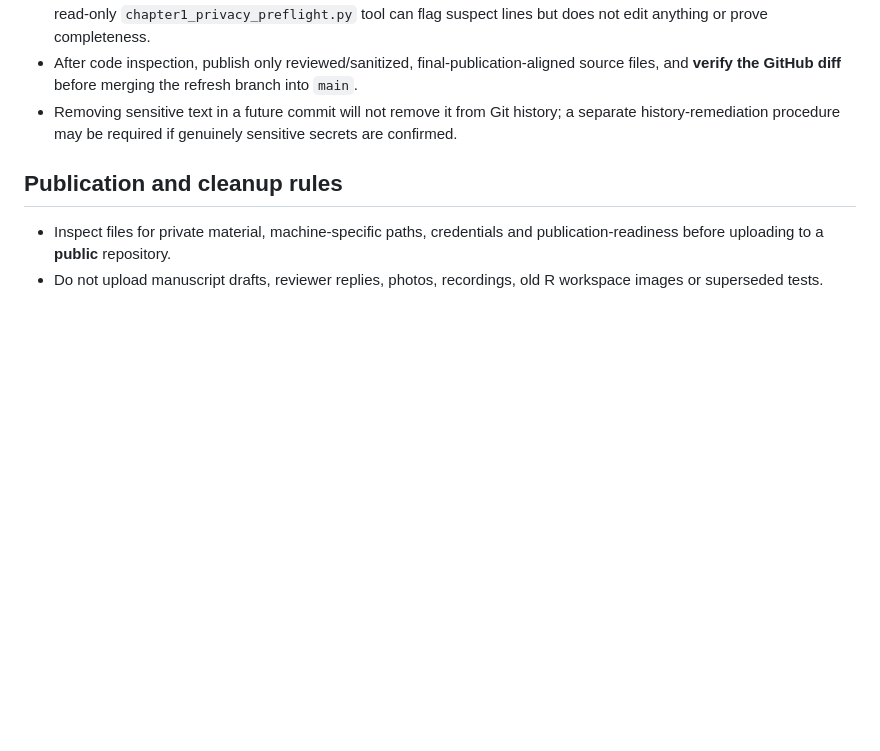
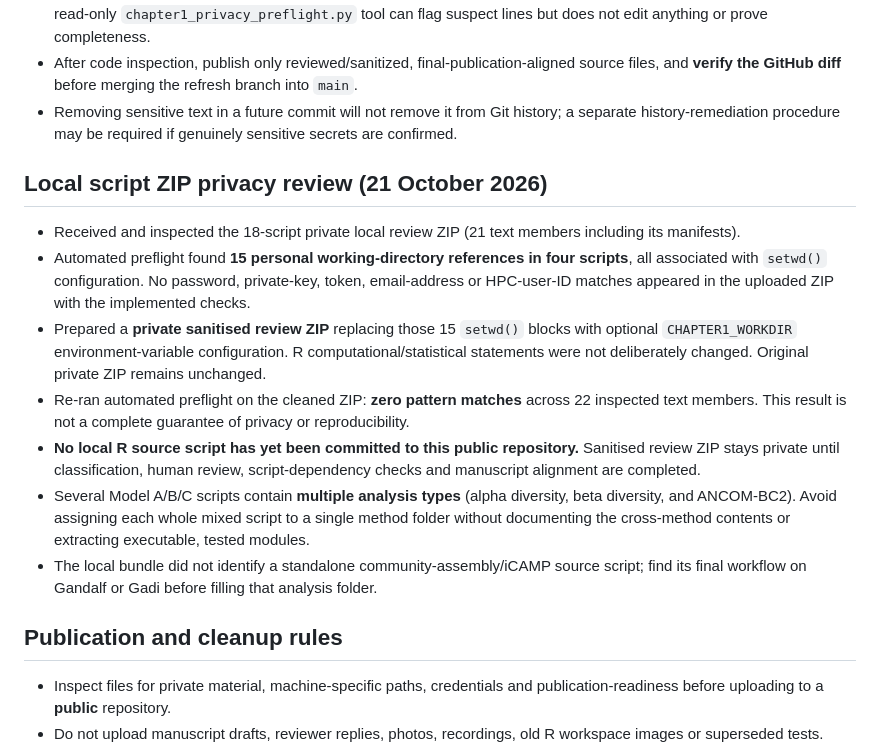
Before and after one commit to Nataly-Guevara/Salt-Marshes-Microbiome, a Markdown page: CHAPTER1_REFRESH_STATUS.md, the part around the change. Drawn GitHub-style; blank space fills up the shorter version.

Commit message:
Record privacy scan and sanitation, block unreviewed source upload

```diff
--- a/CHAPTER1_REFRESH_STATUS.md
+++ b/CHAPTER1_REFRESH_STATUS.md
@@ -77,6 +77,15 @@ All six requested `analyses/` directories now exist on the staging branch. Each
 - After code inspection, publish only reviewed/sanitized, final-publication-aligned source files, and **verify the GitHub diff** before merging the refresh branch into `main`.
 - Removing sensitive text in a future commit will not remove it from Git history; a separate history-remediation procedure may be required if genuinely sensitive secrets are confirmed.
 
+## Local script ZIP privacy review (21 October 2026)
+- Received and inspected the 18-script private local review ZIP (21 text members including its manifests).
+- Automated preflight found **15 personal working-directory references in four scripts**, all associated with `setwd()` configuration. No password, private-key, token, email-address or HPC-user-ID matches appeared in the uploaded ZIP with the implemented checks.
+- Prepared a **private sanitised review ZIP** replacing those 15 `setwd()` blocks with optional `CHAPTER1_WORKDIR` environment-variable configuration. R computational/statistical statements were not deliberately changed. Original private ZIP remains unchanged.
+- Re-ran automated preflight on the cleaned ZIP: **zero pattern matches** across 22 inspected text members. This result is not a complete guarantee of privacy or reproducibility.
+- **No local R source script has yet been committed to this public repository.** Sanitised review ZIP stays private until classification, human review, script-dependency checks and manuscript alignment are completed.
+- Several Model A/B/C scripts contain **multiple analysis types** (alpha diversity, beta diversity, and ANCOM-BC2). Avoid assigning each whole mixed script to a single method folder without documenting the cross-method contents or extracting executable, tested modules.
+- The local bundle did not identify a standalone community-assembly/iCAMP source script; find its final workflow on Gandalf or Gadi before filling that analysis folder.
+
 ## Publication and cleanup rules
 - Inspect files for private material, machine-specific paths, credentials and publication-readiness before uploading to a **public** repository.
 - Do not upload manuscript drafts, reviewer replies, photos, recordings, old R workspace images or superseded tests.
```
